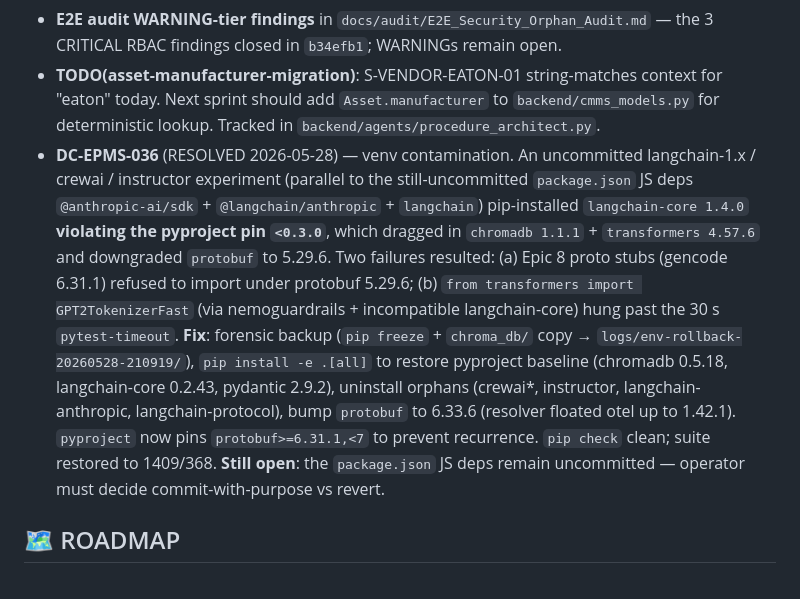
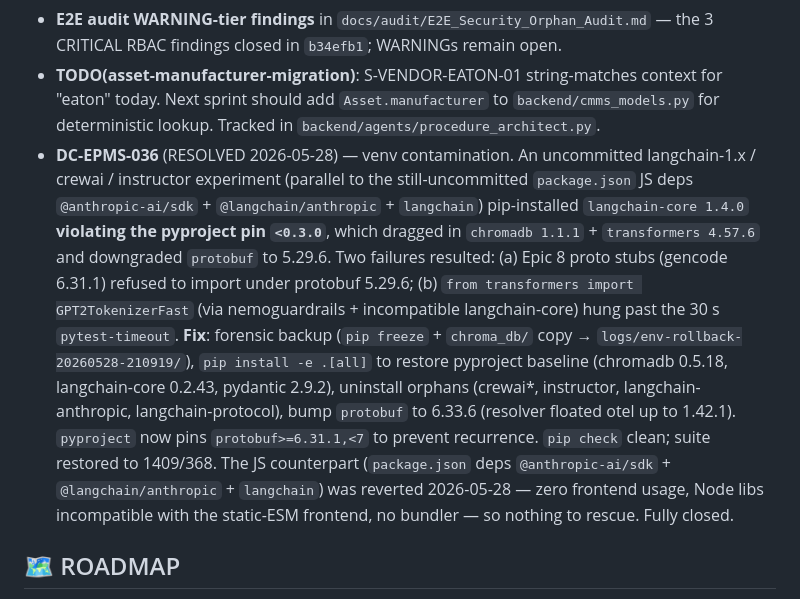
Before and after one commit to angelcoabwy-a3/DC-EPMS_PRO, a Markdown page: CLAUDE.md, the part around the change. GitHub-like rendering.

Commit message:
docs: close DC-EPMS-036 loose end -- package.json reverted
The JS-deps experiment (@anthropic-ai/sdk, @langchain/anthropic, langchain) had zero frontend usage and no bundler to include it; reverted in full. Update the DC-EPMS-036 entry from 'still open' to fully closed.

Co-Authored-By: Claude Opus 4.8 (1M context) <noreply@anthropic.com>

```diff
--- a/CLAUDE.md
+++ b/CLAUDE.md
@@ -157,7 +157,7 @@ docs/
 - **DC-EPMS-029c** (LOW) — `physics_engine.validate_site()` SHI rollup insensitive to some LOTO types (chiller / cooling_tower / chw_pump / RPP). simulate_loto output is structurally correct; only the SHI delta is unreactive. UPS + CDU scenarios DO produce SHI delta, sufficient for demo. Resolution: tune `physics_engine` module thresholds (2-3h surgical). Target: V10 / dedicated bite.
 - **E2E audit WARNING-tier findings** in `docs/audit/E2E_Security_Orphan_Audit.md` — the 3 CRITICAL RBAC findings closed in `b34efb1`; WARNINGs remain open.
 - **TODO(asset-manufacturer-migration)**: S-VENDOR-EATON-01 string-matches context for "eaton" today. Next sprint should add `Asset.manufacturer` to `backend/cmms_models.py` for deterministic lookup. Tracked in `backend/agents/procedure_architect.py`.
-- **DC-EPMS-036** (RESOLVED 2026-05-28) — venv contamination. An uncommitted langchain-1.x / crewai / instructor experiment (parallel to the still-uncommitted `package.json` JS deps `@anthropic-ai/sdk` + `@langchain/anthropic` + `langchain`) pip-installed `langchain-core 1.4.0` **violating the pyproject pin `<0.3.0`**, which dragged in `chromadb 1.1.1` + `transformers 4.57.6` and downgraded `protobuf` to 5.29.6. Two failures resulted: (a) Epic 8 proto stubs (gencode 6.31.1) refused to import under protobuf 5.29.6; (b) `from transformers import GPT2TokenizerFast` (via nemoguardrails + incompatible langchain-core) hung past the 30 s `pytest-timeout`. **Fix**: forensic backup (`pip freeze` + `chroma_db/` copy → `logs/env-rollback-20260528-210919/`), `pip install -e .[all]` to restore pyproject baseline (chromadb 0.5.18, langchain-core 0.2.43, pydantic 2.9.2), uninstall orphans (crewai*, instructor, langchain-anthropic, langchain-protocol), bump `protobuf` to 6.33.6 (resolver floated otel up to 1.42.1). `pyproject` now pins `protobuf>=6.31.1,<7` to prevent recurrence. `pip check` clean; suite restored to 1409/368. **Still open**: the `package.json` JS deps remain uncommitted — operator must decide commit-with-purpose vs revert.
+- **DC-EPMS-036** (RESOLVED 2026-05-28) — venv contamination. An uncommitted langchain-1.x / crewai / instructor experiment (parallel to the still-uncommitted `package.json` JS deps `@anthropic-ai/sdk` + `@langchain/anthropic` + `langchain`) pip-installed `langchain-core 1.4.0` **violating the pyproject pin `<0.3.0`**, which dragged in `chromadb 1.1.1` + `transformers 4.57.6` and downgraded `protobuf` to 5.29.6. Two failures resulted: (a) Epic 8 proto stubs (gencode 6.31.1) refused to import under protobuf 5.29.6; (b) `from transformers import GPT2TokenizerFast` (via nemoguardrails + incompatible langchain-core) hung past the 30 s `pytest-timeout`. **Fix**: forensic backup (`pip freeze` + `chroma_db/` copy → `logs/env-rollback-20260528-210919/`), `pip install -e .[all]` to restore pyproject baseline (chromadb 0.5.18, langchain-core 0.2.43, pydantic 2.9.2), uninstall orphans (crewai*, instructor, langchain-anthropic, langchain-protocol), bump `protobuf` to 6.33.6 (resolver floated otel up to 1.42.1). `pyproject` now pins `protobuf>=6.31.1,<7` to prevent recurrence. `pip check` clean; suite restored to 1409/368. The JS counterpart (`package.json` deps `@anthropic-ai/sdk` + `@langchain/anthropic` + `langchain`) was reverted 2026-05-28 — zero frontend usage, Node libs incompatible with the static-ESM frontend, no bundler — so nothing to rescue. Fully closed.
 
 ## 🗺️ ROADMAP
 
```
